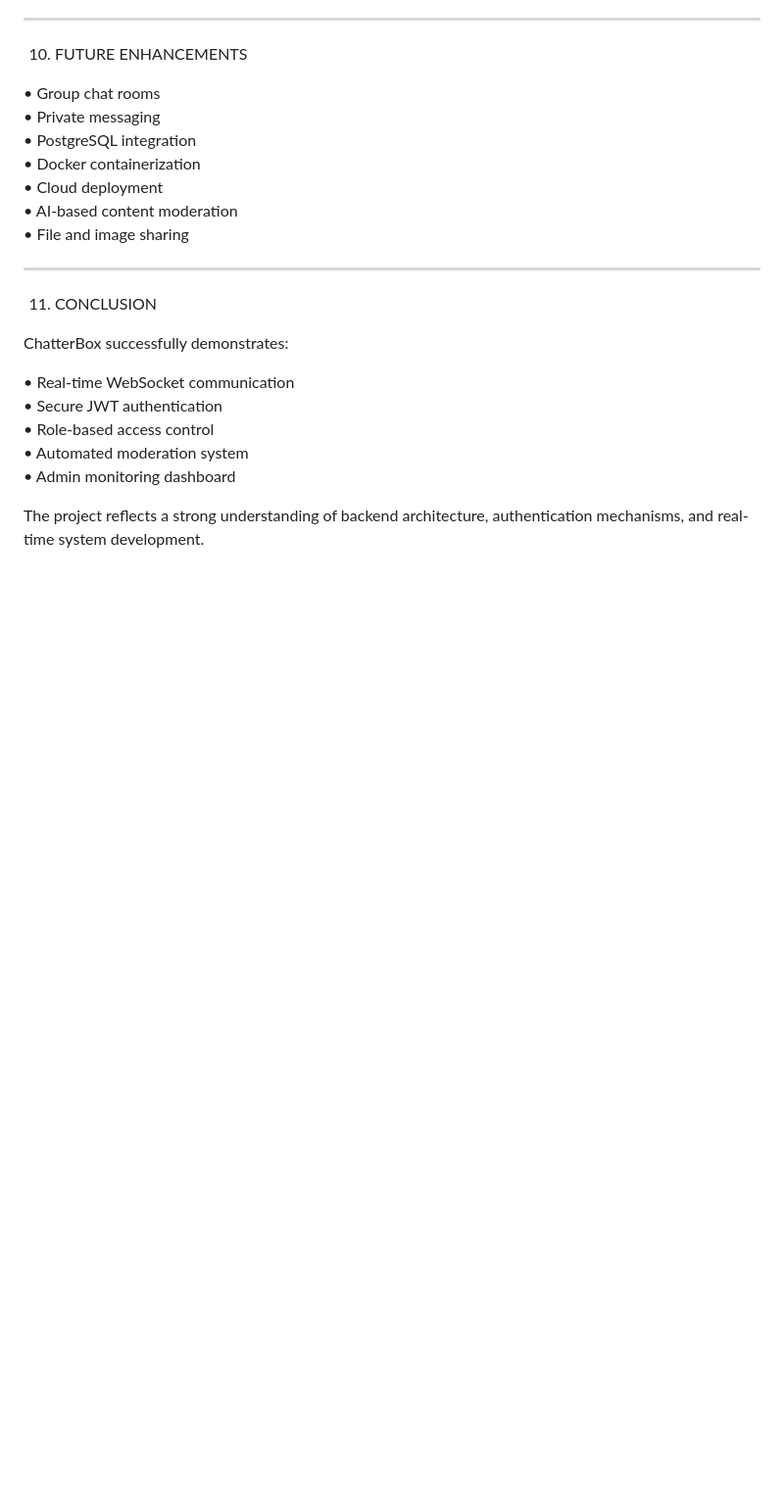
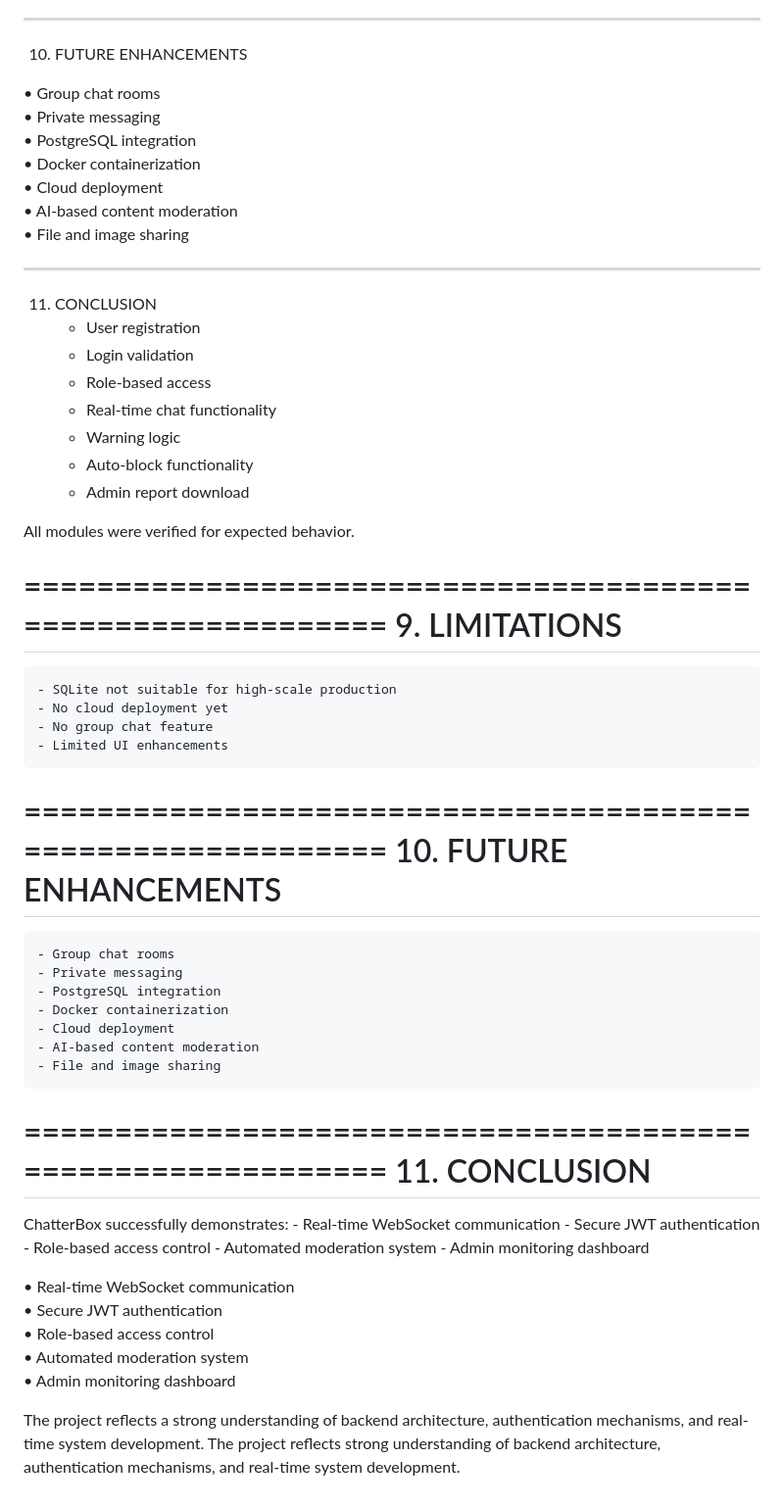
Before and after one commit to siddhi240900/ChatterBox-RealTime-Chat, a Markdown page: PROJECT_DOCUMENTATION.md, the part around one of its changes. Shown at 98% size. Drawn GitHub-style; blank space fills up the shorter version.

Commit message:
Updated project documentation

```diff
--- a/PROJECT_DOCUMENTATION.md
+++ b/PROJECT_DOCUMENTATION.md
@@ -233,8 +202,44 @@ All modules were verified for expected behavior.
 ------------------------------------------------------------
 
 11. CONCLUSION
+    - User registration
+    - Login validation
+    - Role-based access
+    - Real-time chat functionality
+    - Warning logic
+    - Auto-block functionality
+    - Admin report download
 
+All modules were verified for expected behavior.
+
+============================================================
+9. LIMITATIONS
+============================================================
+    - SQLite not suitable for high-scale production
+    - No cloud deployment yet
+    - No group chat feature
+    - Limited UI enhancements
+
+============================================================
+10. FUTURE ENHANCEMENTS
+============================================================
+    - Group chat rooms
+    - Private messaging
+    - PostgreSQL integration
+    - Docker containerization
+    - Cloud deployment
+    - AI-based content moderation
+    - File and image sharing
+
+============================================================
+11. CONCLUSION
+============================================================
 ChatterBox successfully demonstrates:
+    - Real-time WebSocket communication
+    - Secure JWT authentication
+    - Role-based access control
+    - Automated moderation system
+    - Admin monitoring dashboard
 
 • Real-time WebSocket communication
 • Secure JWT authentication
@@ -243,3 +248,4 @@ ChatterBox successfully demonstrates:
 • Admin monitoring dashboard
 
 The project reflects a strong understanding of backend architecture, authentication mechanisms, and real-time system development.
+The project reflects strong understanding of backend architecture, authentication mechanisms, and real-time system development.
```
Also changed, not shown: other parts of PROJECT_DOCUMENTATION.md (+122 -153 lines).
